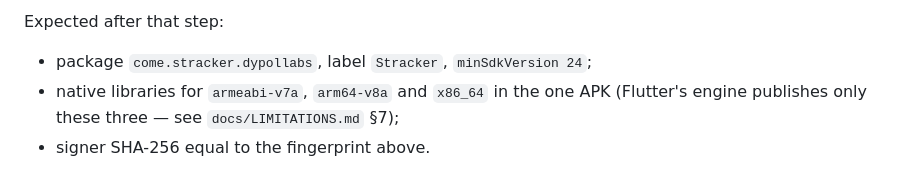
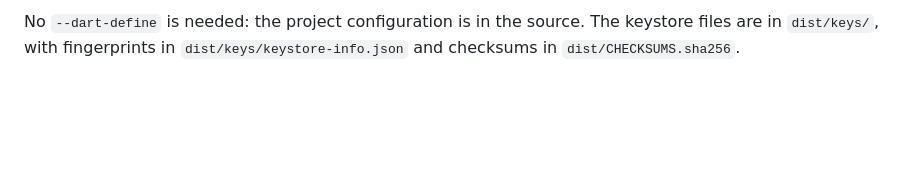
Before and after one commit to rstmcsoch/DYPOL-Stracker, a Markdown page: mobile/docs/RELEASE-STATUS.md, the part around one of its changes. Drawn GitHub-style; blank space fills up the shorter version.

````diff
--- a/mobile/docs/RELEASE-STATUS.md
+++ b/mobile/docs/RELEASE-STATUS.md
@@ -77,7 +70,5 @@ apksigner verify --print-certs dist/Stracker-release.apk
 ```
 
-Expected after that step:
-* package `come.stracker.dypollabs`, label `Stracker`, `minSdkVersion 24`;
-* native libraries for `armeabi-v7a`, `arm64-v8a` and `x86_64` in the one APK (Flutter's
-  engine publishes only these three — see `docs/LIMITATIONS.md` §7);
-* signer SHA-256 equal to the fingerprint above.
+No `--dart-define` is needed: the project configuration is in the source. The keystore files
+are in `dist/keys/`, with fingerprints in `dist/keys/keystore-info.json` and checksums in
+`dist/CHECKSUMS.sha256`.
````
Also changed, not shown: other parts of mobile/docs/RELEASE-STATUS.md (+45 -52 lines).
